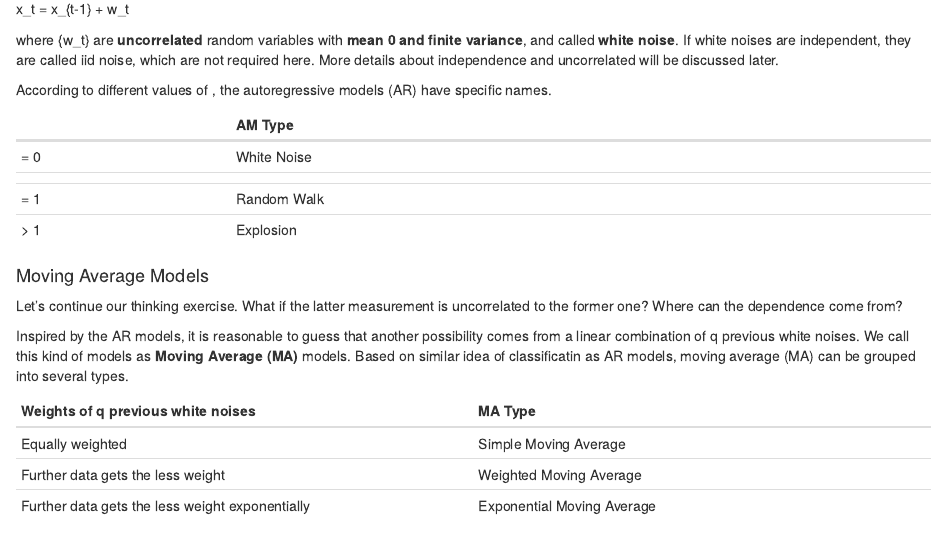
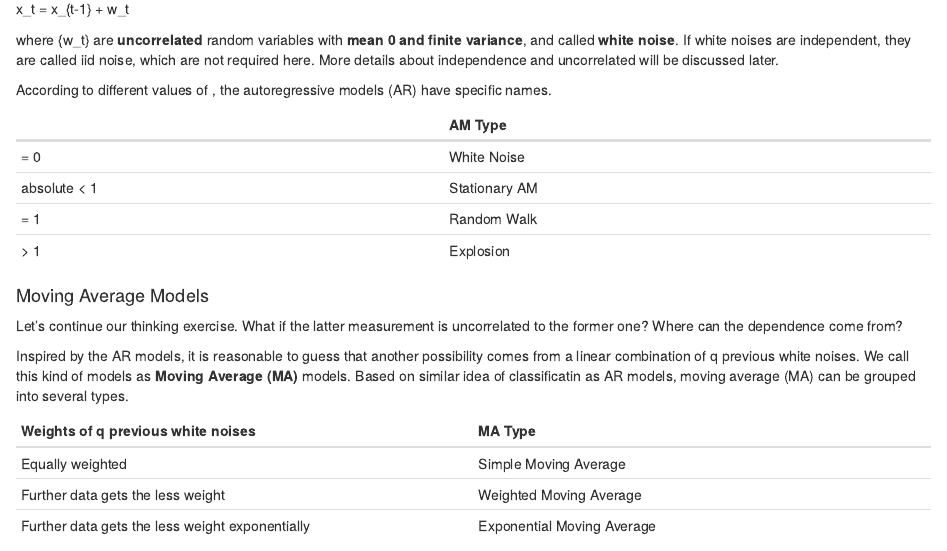
Before and after one commit to Ewen2015/StatsModels, an R Markdown document (README.Rmd): the page in a window 1100 px wide, from 2760 px down. Rendered offline with R 4.5, knitr and Pandoc, with nearby package versions.

Commit message:
Update README.Rmd

```diff
--- a/README.Rmd
+++ b/README.Rmd
@@ -126,7 +126,7 @@ According to different values of \phi, the autoregressive models (AR) have speci
 |\phi|AM Type |
 |---|---|
 |\phi = 0| White Noise|
-||\phi| < 1| Stationary AM|
+|absolute \phi < 1| Stationary AM|
 |\phi = 1| Random Walk|
 |\phi > 1| Explosion|
 
```
